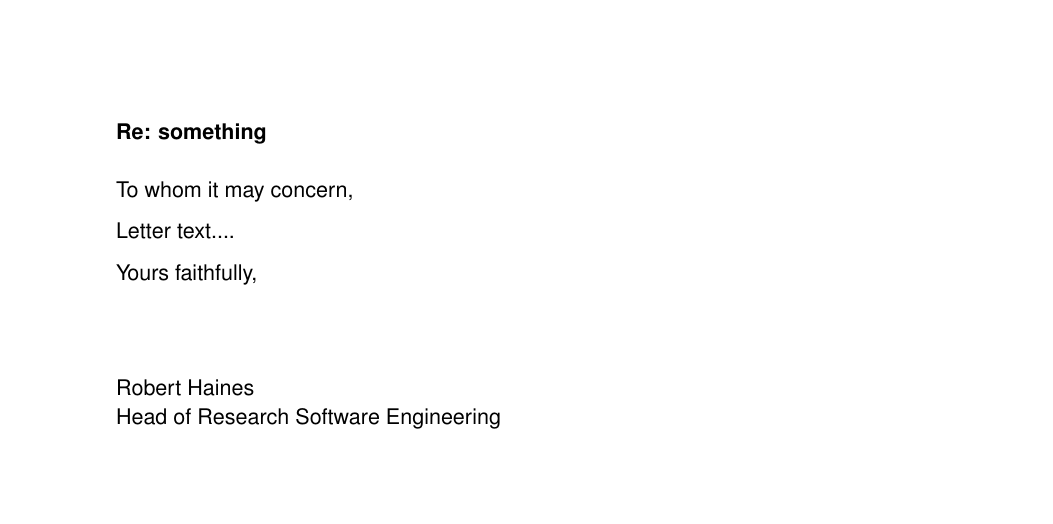
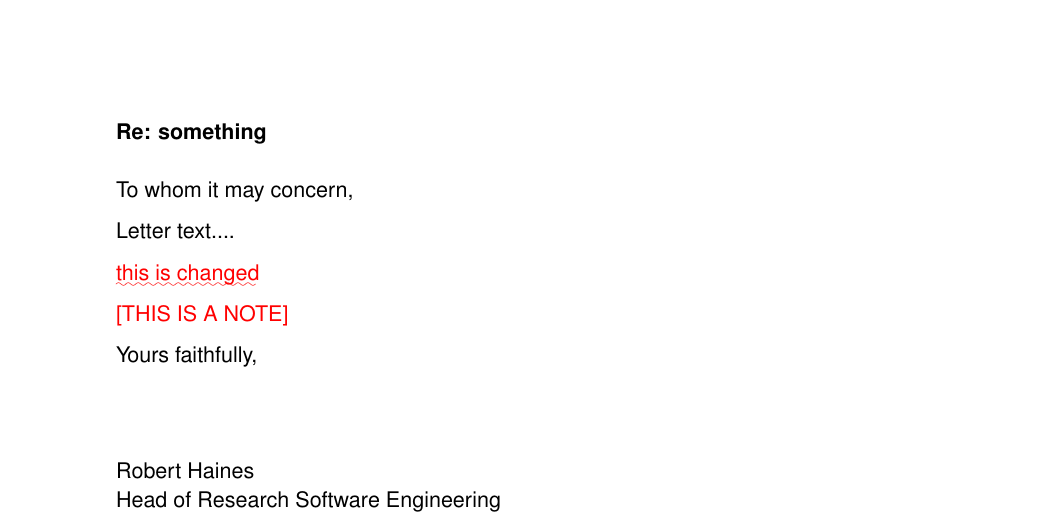
Before and after one commit to hainesr/UoM-letter, a LaTeX letter (UoM_letter.tex): part of the page, cut so that both start at the same text, the shorter picture padded with empty space. Compiled offline with pdfLaTeX.

Commit message:
Add \changed and \notetoself examples.

```diff
--- a/UoM_letter.tex
+++ b/UoM_letter.tex
@@ -35,6 +35,10 @@
 
 Letter text....
 
+\changed{this is changed}
+
+\notetoself{this is a note}
+
 Yours faithfully,\\\\\\\\
 %\includegraphics[width=0.2\textwidth]{Caroline_Jay_Signature.jpg}\\\\
 Robert Haines\\
```
